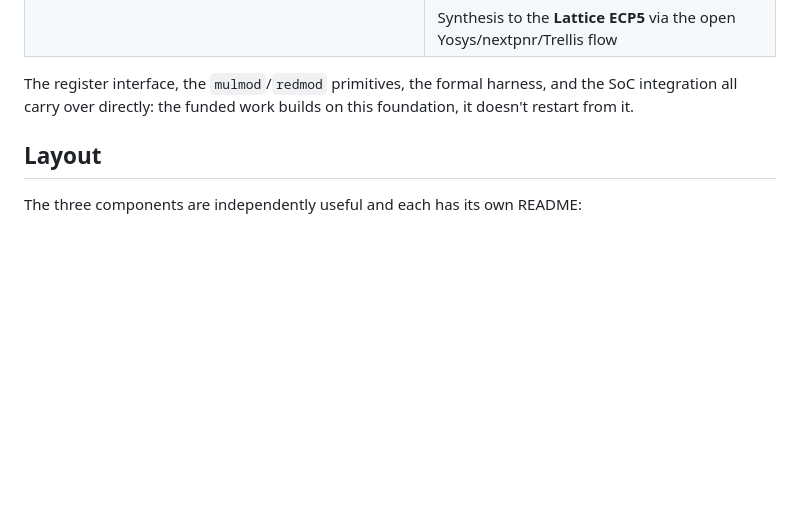
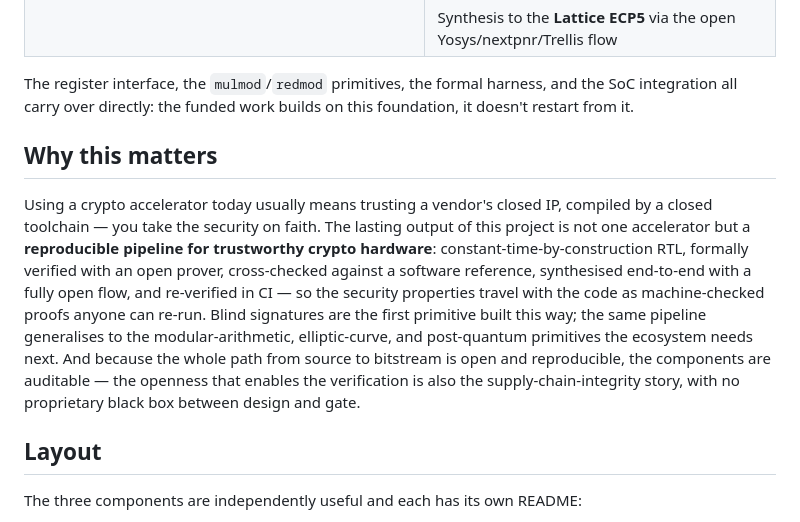
Before and after one commit to cong-or/blindsig-accel, a Markdown page: README.md, the part around the change. Rendered like a GitHub page; blank space fills up the shorter version.

Commit message:
Add a 'Why this matters' section framing the reusable verification pipeline
Position the project beyond a single accelerator: a reproducible, fully-open
pipeline for crypto-hardware primitives whose security properties travel with
the code as machine-checked proofs. Blind signatures are the first primitive.

```diff
--- a/README.md
+++ b/README.md
@@ -39,6 +39,20 @@ word today, reducing by conditional subtraction.
 The register interface, the `mulmod`/`redmod` primitives, the formal harness, and the SoC
 integration all carry over directly: the funded work builds on this foundation, it doesn't
 restart from it.
+
+## Why this matters
+
+Using a crypto accelerator today usually means trusting a vendor's closed IP, compiled by a
+closed toolchain — you take the security on faith. The lasting output of this project is not
+one accelerator but a **reproducible pipeline for trustworthy crypto hardware**:
+constant-time-by-construction RTL, formally verified with an open prover, cross-checked
+against a software reference, synthesised end-to-end with a fully open flow, and re-verified
+in CI — so the security properties travel with the code as machine-checked proofs anyone can
+re-run. Blind signatures are the first primitive built this way; the same pipeline
+generalises to the modular-arithmetic, elliptic-curve, and post-quantum primitives the
+ecosystem needs next. And because the whole path from source to bitstream is open and
+reproducible, the components are auditable — the openness that enables the verification is
+also the supply-chain-integrity story, with no proprietary black box between design and gate.
 
 ## Layout
 
```
